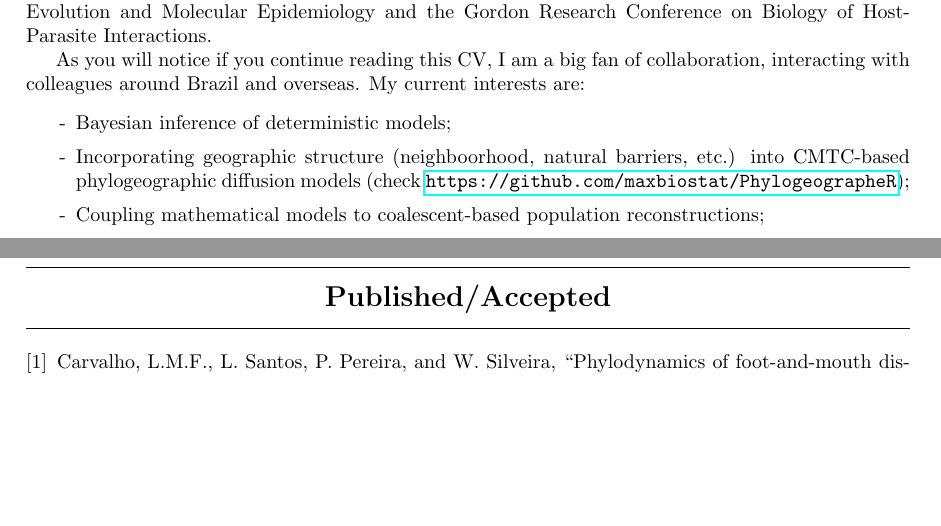
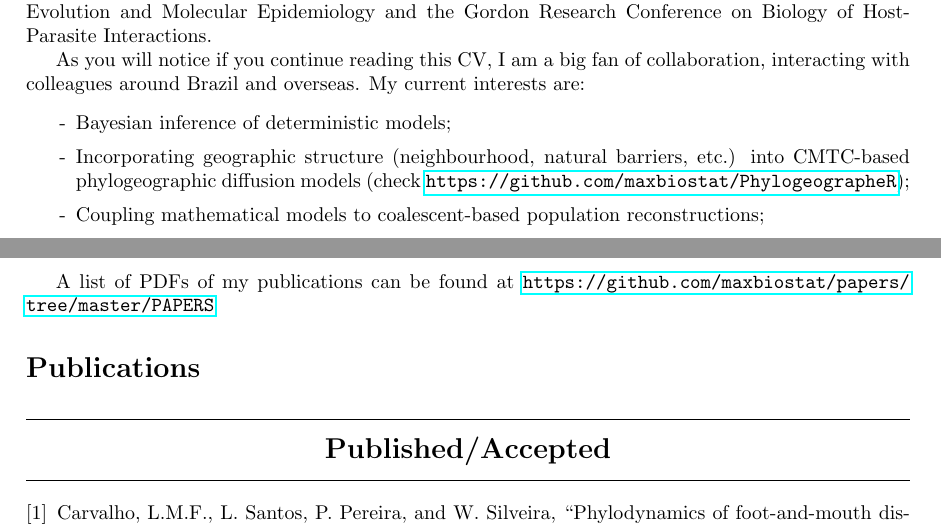
Before and after one commit to maxbiostat/CV, a LaTeX CV (cv_LMFCarvalho.tex): two parts of pages 1 and 6 of 6, joined at a grey line, cut so that both start at the same text, the shorter picture padded with empty space. Compiled offline with pdfLaTeX.

Commit message:
small fix; link to papers repo

```diff
--- a/cv_LMFCarvalho.tex
+++ b/cv_LMFCarvalho.tex
@@ -32,7 +32,7 @@ My current interests are:
 \begin{itemize}
 \itemsep0.1em
  \item [-] Bayesian inference of deterministic models;
- \item [-] Incorporating geographic structure (neighboorhood, natural barriers, etc.) into CMTC-based phylogeographic diffusion models (check \url{https://github.com/maxbiostat/PhylogeographeR});
+ \item [-] Incorporating geographic structure (neighbourhood, natural barriers, etc.) into CMTC-based phylogeographic diffusion models (check \url{https://github.com/maxbiostat/PhylogeographeR});
  \item [-] Coupling mathematical models to coalescent-based population reconstructions;
  \item [-] Applying complex networks to data mining and vizualization in large genomic databases;
 \end{itemize}
@@ -175,6 +175,7 @@ Prof. Philippe Lemey, PhD & Research& \href{mailto:philippe.lemey@rega.kuleuven.
 \bottomrule
 \end{tabular}
 \newpage
+A list of PDFs of my publications can be found at \url{https://github.com/maxbiostat/papers/tree/master/PAPERS}
 \nocite{*}
 \begin{category}{Published/Accepted}
 \SBentries{Carvalho2011,Camara2011,Carvalho2012,Camara2013,Carvalho2013,CamaraCarvalho2014}
```
Also changed, not shown: cv_LMFCarvalho.pdf.
